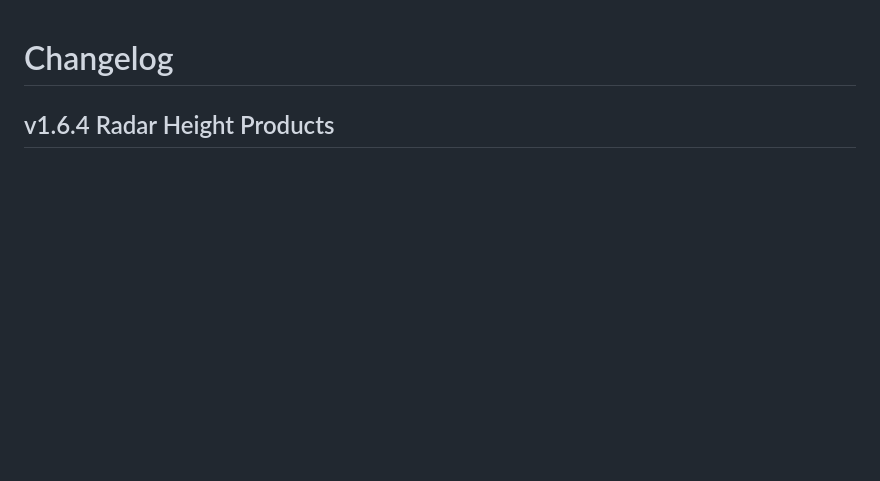
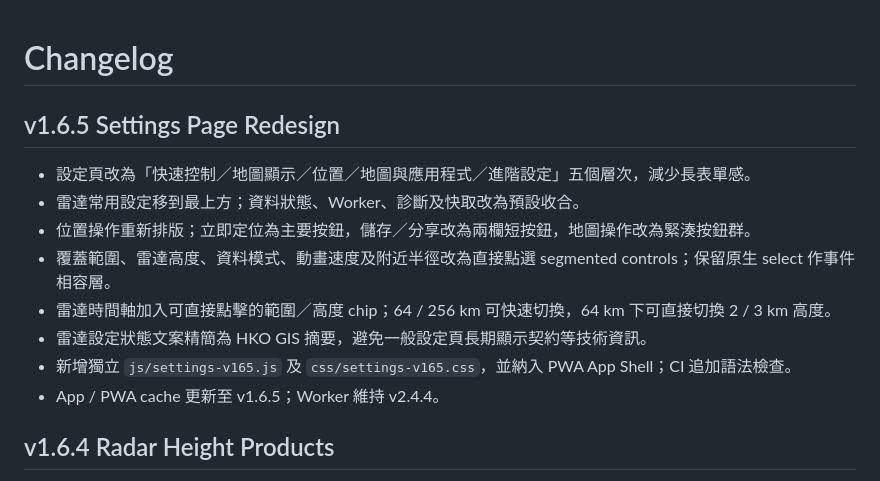
Before and after one commit to MaxYu725/Rain-Track, a Markdown page: CHANGELOG.md, the part around the change. Drawn GitHub-style; blank space fills up the shorter version.

Commit message:
Document v1.6.5 settings redesign

```diff
--- a/CHANGELOG.md
+++ b/CHANGELOG.md
@@ -1,4 +1,15 @@
 # Changelog
+
+## v1.6.5 Settings Page Redesign
+
+- 設定頁改為「快速控制／地圖顯示／位置／地圖與應用程式／進階設定」五個層次，減少長表單感。
+- 雷達常用設定移到最上方；資料狀態、Worker、診斷及快取改為預設收合。
+- 位置操作重新排版；立即定位為主要按鈕，儲存／分享改為兩欄短按鈕，地圖操作改為緊湊按鈕群。
+- 覆蓋範圍、雷達高度、資料模式、動畫速度及附近半徑改為直接點選 segmented controls；保留原生 select 作事件相容層。
+- 雷達時間軸加入可直接點擊的範圍／高度 chip；64 / 256 km 可快速切換，64 km 下可直接切換 2 / 3 km 高度。
+- 雷達設定狀態文案精簡為 HKO GIS 摘要，避免一般設定頁長期顯示契約等技術資訊。
+- 新增獨立 `js/settings-v165.js` 及 `css/settings-v165.css`，並納入 PWA App Shell；CI 追加語法檢查。
+- App / PWA cache 更新至 v1.6.5；Worker 維持 v2.4.4。
 
 ## v1.6.4 Radar Height Products
 
```
